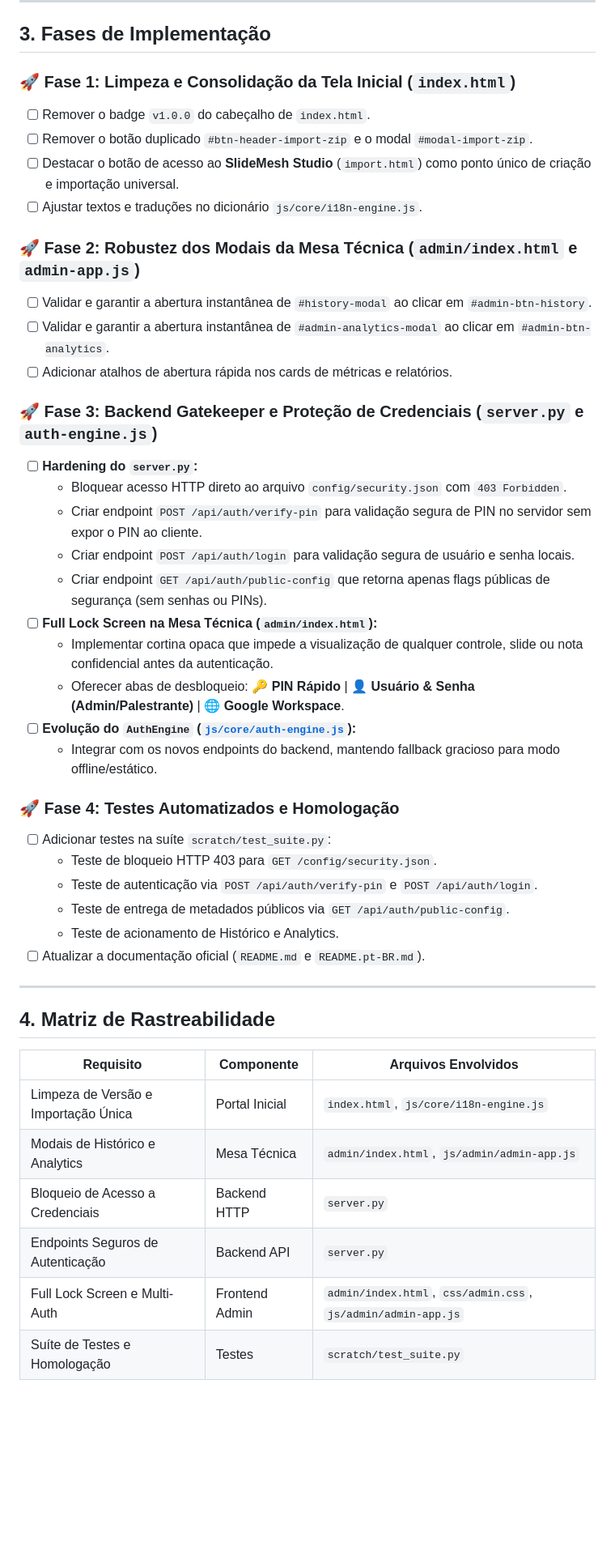
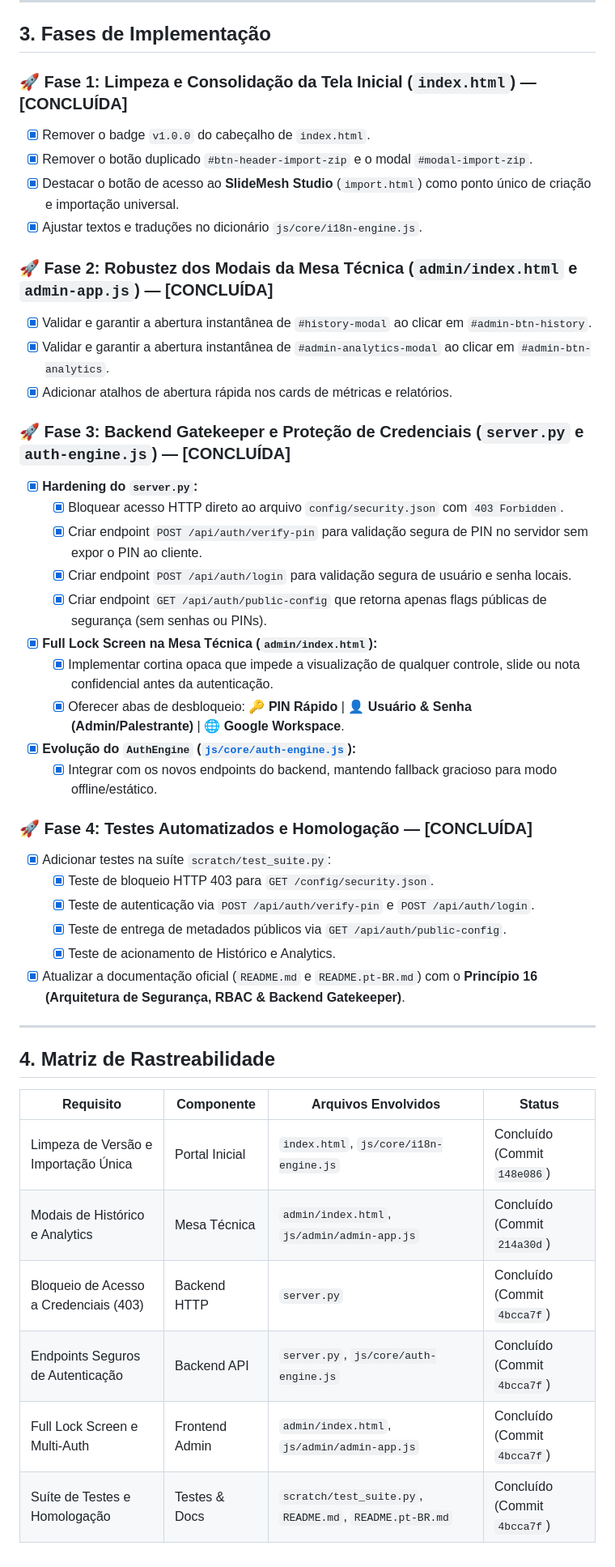
Before and after one commit to flashbsb/SlideMeshLive, a Markdown page: plan/PLANO_13_SEGURANCA_RBAC_GATEKEEPER_E_MELHORIAS_UX.md, the part around the change. Shown at 81% size. Drawn GitHub-style; blank space fills up the shorter version.

Commit message:
docs(plan): marcar todas as fases 1, 2, 3 e 4 do plano 13 como concluidas e homologadas

```diff
--- a/plan/PLANO_13_SEGURANCA_RBAC_GATEKEEPER_E_MELHORIAS_UX.md
+++ b/plan/PLANO_13_SEGURANCA_RBAC_GATEKEEPER_E_MELHORIAS_UX.md
@@ -30,46 +30,46 @@ Este plano estabelece as diretrizes de arquitetura, segurança e experiência do
 
 ## 3. Fases de Implementação
 
-### 🚀 Fase 1: Limpeza e Consolidação da Tela Inicial (`index.html`)
-- [ ] Remover o badge `v1.0.0` do cabeçalho de `index.html`.
-- [ ] Remover o botão duplicado `#btn-header-import-zip` e o modal `#modal-import-zip`.
-- [ ] Destacar o botão de acesso ao **SlideMesh Studio** (`import.html`) como ponto único de criação e importação universal.
-- [ ] Ajustar textos e traduções no dicionário `js/core/i18n-engine.js`.
+### 🚀 Fase 1: Limpeza e Consolidação da Tela Inicial (`index.html`) — [CONCLUÍDA]
+- [x] Remover o badge `v1.0.0` do cabeçalho de `index.html`.
+- [x] Remover o botão duplicado `#btn-header-import-zip` e o modal `#modal-import-zip`.
+- [x] Destacar o botão de acesso ao **SlideMesh Studio** (`import.html`) como ponto único de criação e importação universal.
+- [x] Ajustar textos e traduções no dicionário `js/core/i18n-engine.js`.
 
-### 🚀 Fase 2: Robustez dos Modais da Mesa Técnica (`admin/index.html` e `admin-app.js`)
-- [ ] Validar e garantir a abertura instantânea de `#history-modal` ao clicar em `#admin-btn-history`.
-- [ ] Validar e garantir a abertura instantânea de `#admin-analytics-modal` ao clicar em `#admin-btn-analytics`.
-- [ ] Adicionar atalhos de abertura rápida nos cards de métricas e relatórios.
+### 🚀 Fase 2: Robustez dos Modais da Mesa Técnica (`admin/index.html` e `admin-app.js`) — [CONCLUÍDA]
+- [x] Validar e garantir a abertura instantânea de `#history-modal` ao clicar em `#admin-btn-history`.
+- [x] Validar e garantir a abertura instantânea de `#admin-analytics-modal` ao clicar em `#admin-btn-analytics`.
+- [x] Adicionar atalhos de abertura rápida nos cards de métricas e relatórios.
 
-### 🚀 Fase 3: Backend Gatekeeper e Proteção de Credenciais (`server.py` e `auth-engine.js`)
-- [ ] **Hardening do `server.py`:**
-  - Bloquear acesso HTTP direto ao arquivo `config/security.json` com `403 Forbidden`.
-  - Criar endpoint `POST /api/auth/verify-pin` para validação segura de PIN no servidor sem expor o PIN ao cliente.
-  - Criar endpoint `POST /api/auth/login` para validação segura de usuário e senha locais.
-  - Criar endpoint `GET /api/auth/public-config` que retorna apenas flags públicas de segurança (sem senhas ou PINs).
-- [ ] **Full Lock Screen na Mesa Técnica (`admin/index.html`):**
-  - Implementar cortina opaca que impede a visualização de qualquer controle, slide ou nota confidencial antes da autenticação.
-  - Oferecer abas de desbloqueio: **🔑 PIN Rápido** | **👤 Usuário & Senha (Admin/Palestrante)** | **🌐 Google Workspace**.
-- [ ] **Evolução do `AuthEngine` ([`js/core/auth-engine.js`](file:///home/flashbsb/projetos/SlideMeshLive/js/core/auth-engine.js)):**
-  - Integrar com os novos endpoints do backend, mantendo fallback gracioso para modo offline/estático.
+### 🚀 Fase 3: Backend Gatekeeper e Proteção de Credenciais (`server.py` e `auth-engine.js`) — [CONCLUÍDA]
+- [x] **Hardening do `server.py`:**
+  - [x] Bloquear acesso HTTP direto ao arquivo `config/security.json` com `403 Forbidden`.
+  - [x] Criar endpoint `POST /api/auth/verify-pin` para validação segura de PIN no servidor sem expor o PIN ao cliente.
+  - [x] Criar endpoint `POST /api/auth/login` para validação segura de usuário e senha locais.
+  - [x] Criar endpoint `GET /api/auth/public-config` que retorna apenas flags públicas de segurança (sem senhas ou PINs).
+- [x] **Full Lock Screen na Mesa Técnica (`admin/index.html`):**
+  - [x] Implementar cortina opaca que impede a visualização de qualquer controle, slide ou nota confidencial antes da autenticação.
+  - [x] Oferecer abas de desbloqueio: **🔑 PIN Rápido** | **👤 Usuário & Senha (Admin/Palestrante)** | **🌐 Google Workspace**.
+- [x] **Evolução do `AuthEngine` ([`js/core/auth-engine.js`](file:///home/flashbsb/projetos/SlideMeshLive/js/core/auth-engine.js)):**
+  - [x] Integrar com os novos endpoints do backend, mantendo fallback gracioso para modo offline/estático.
 
-### 🚀 Fase 4: Testes Automatizados e Homologação
-- [ ] Adicionar testes na suíte `scratch/test_suite.py`:
-  - Teste de bloqueio HTTP 403 para `GET /config/security.json`.
-  - Teste de autenticação via `POST /api/auth/verify-pin` e `POST /api/auth/login`.
-  - Teste de entrega de metadados públicos via `GET /api/auth/public-config`.
-  - Teste de acionamento de Histórico e Analytics.
-- [ ] Atualizar a documentação oficial (`README.md` e `README.pt-BR.md`).
+### 🚀 Fase 4: Testes Automatizados e Homologação — [CONCLUÍDA]
+- [x] Adicionar testes na suíte `scratch/test_suite.py`:
+  - [x] Teste de bloqueio HTTP 403 para `GET /config/security.json`.
+  - [x] Teste de autenticação via `POST /api/auth/verify-pin` e `POST /api/auth/login`.
+  - [x] Teste de entrega de metadados públicos via `GET /api/auth/public-config`.
+  - [x] Teste de acionamento de Histórico e Analytics.
+- [x] Atualizar a documentação oficial (`README.md` e `README.pt-BR.md`) com o **Princípio 16 (Arquitetura de Segurança, RBAC & Backend Gatekeeper)**.
 
 ---
 
 ## 4. Matriz de Rastreabilidade
 
-| Requisito | Componente | Arquivos Envolvidos |
-|---|---|---|
-| Limpeza de Versão e Importação Única | Portal Inicial | `index.html`, `js/core/i18n-engine.js` |
-| Modais de Histórico e Analytics | Mesa Técnica | `admin/index.html`, `js/admin/admin-app.js` |
-| Bloqueio de Acesso a Credenciais | Backend HTTP | `server.py` |
-| Endpoints Seguros de Autenticação | Backend API | `server.py` |
-| Full Lock Screen e Multi-Auth | Frontend Admin | `admin/index.html`, `css/admin.css`, `js/admin/admin-app.js` |
-| Suíte de Testes e Homologação | Testes | `scratch/test_suite.py` |
+| Requisito | Componente | Arquivos Envolvidos | Status |
+|---|---|---|---|
+| Limpeza de Versão e Importação Única | Portal Inicial | `index.html`, `js/core/i18n-engine.js` | Concluído (Commit `148e086`) |
+| Modais de Histórico e Analytics | Mesa Técnica | `admin/index.html`, `js/admin/admin-app.js` | Concluído (Commit `214a30d`) |
+| Bloqueio de Acesso a Credenciais (403) | Backend HTTP | `server.py` | Concluído (Commit `4bcca7f`) |
+| Endpoints Seguros de Autenticação | Backend API | `server.py`, `js/core/auth-engine.js` | Concluído (Commit `4bcca7f`) |
+| Full Lock Screen e Multi-Auth | Frontend Admin | `admin/index.html`, `js/admin/admin-app.js` | Concluído (Commit `4bcca7f`) |
+| Suíte de Testes e Homologação | Testes & Docs | `scratch/test_suite.py`, `README.md`, `README.pt-BR.md` | Concluído (Commit `4bcca7f`) |
```
